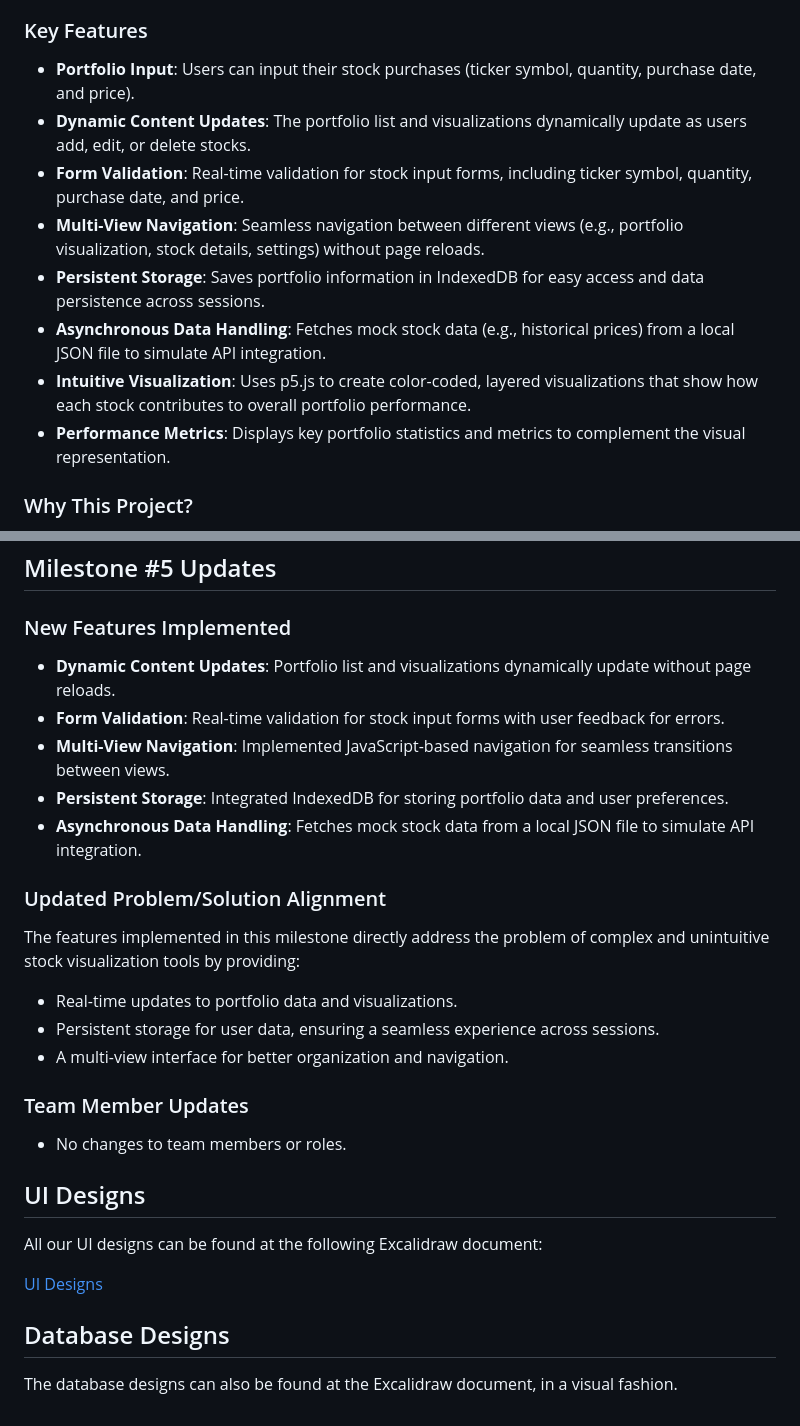
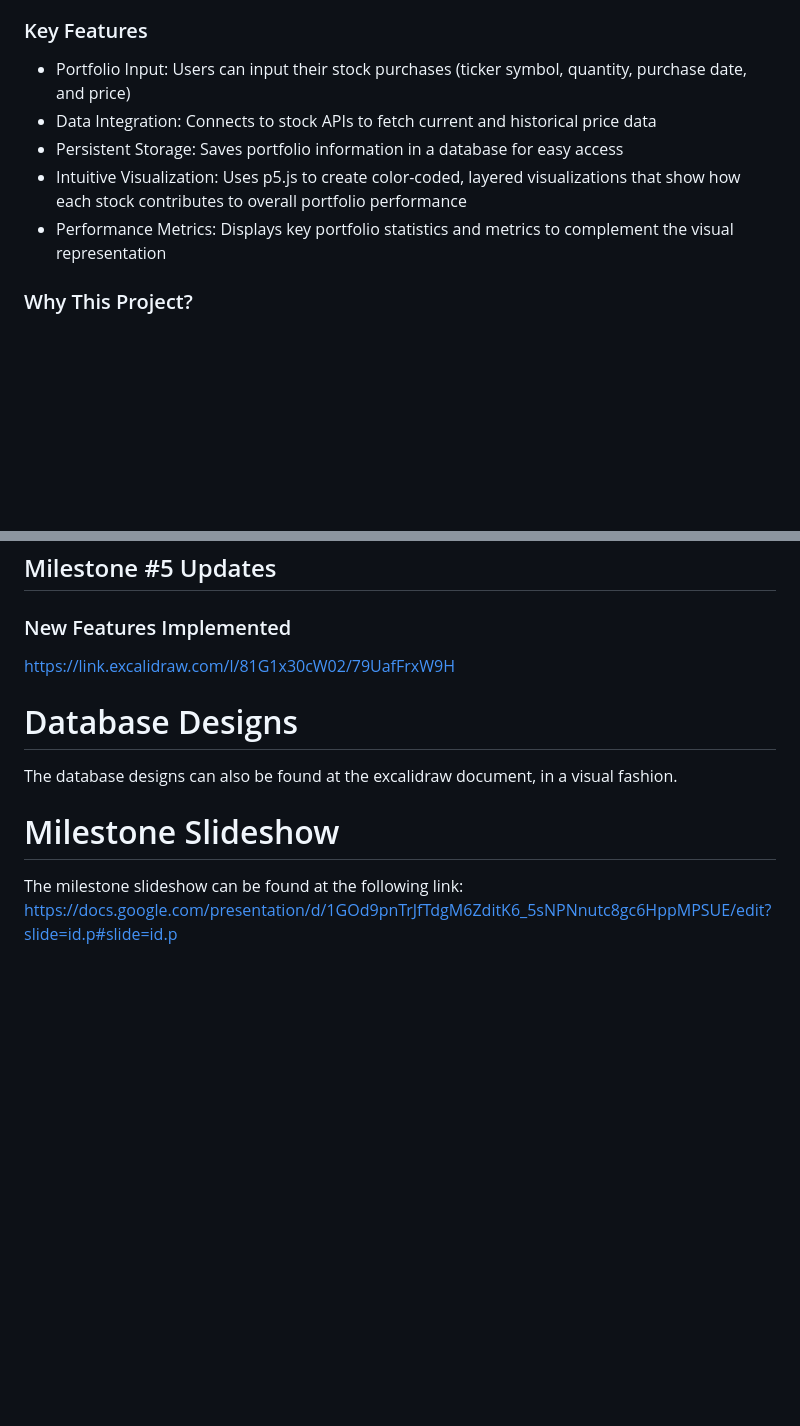
Before and after one commit to crrapi/cs326-proj, a Markdown page: README.md, 2 parts joined by grey strips. Rendered like a GitHub page; blank space fills up the shorter version.

Commit message:
Update readme with link to milestone

```diff
--- a/README.md
+++ b/README.md
@@ -14,14 +14,11 @@ Our Stock Portfolio Visualizer creates a more intuitive way to visualize stock p
 
 ### Key Features
 
-- **Portfolio Input**: Users can input their stock purchases (ticker symbol, quantity, purchase date, and price).
-- **Dynamic Content Updates**: The portfolio list and visualizations dynamically update as users add, edit, or delete stocks.
-- **Form Validation**: Real-time validation for stock input forms, including ticker symbol, quantity, purchase date, and price.
-- **Multi-View Navigation**: Seamless navigation between different views (e.g., portfolio visualization, stock details, settings) without page reloads.
-- **Persistent Storage**: Saves portfolio information in IndexedDB for easy access and data persistence across sessions.
-- **Asynchronous Data Handling**: Fetches mock stock data (e.g., historical prices) from a local JSON file to simulate API integration.
-- **Intuitive Visualization**: Uses p5.js to create color-coded, layered visualizations that show how each stock contributes to overall portfolio performance.
-- **Performance Metrics**: Displays key portfolio statistics and metrics to complement the visual representation.
+- Portfolio Input: Users can input their stock purchases (ticker symbol, quantity, purchase date, and price)
+- Data Integration: Connects to stock APIs to fetch current and historical price data
+- Persistent Storage: Saves portfolio information in a database for easy access
+- Intuitive Visualization: Uses p5.js to create color-coded, layered visualizations that show how each stock contributes to overall portfolio performance
+- Performance Metrics: Displays key portfolio statistics and metrics to complement the visual representation
 
 ### Why This Project?
 
@@ -60,30 +57,13 @@ Role: Frontend Developer & API Routes Implementer
 
 ### New Features Implemented
 
-- **Dynamic Content Updates**: Portfolio list and visualizations dynamically update without page reloads.
-- **Form Validation**: Real-time validation for stock input forms with user feedback for errors.
-- **Multi-View Navigation**: Implemented JavaScript-based navigation for seamless transitions between views.
-- **Persistent Storage**: Integrated IndexedDB for storing portfolio data and user preferences.
-- **Asynchronous Data Handling**: Fetches mock stock data from a local JSON file to simulate API integration.
+<https://link.excalidraw.com/l/81G1x30cW02/79UafFrxW9H>
 
-### Updated Problem/Solution Alignment
+# Database Designs
 
-The features implemented in this milestone directly address the problem of complex and unintuitive stock visualization tools by providing:
+The database designs can also be found at the excalidraw document, in a visual fashion.
 
-- Real-time updates to portfolio data and visualizations.
-- Persistent storage for user data, ensuring a seamless experience across sessions.
-- A multi-view interface for better organization and navigation.
+# Milestone Slideshow
 
-### Team Member Updates
-
-- No changes to team members or roles.
-
-## UI Designs
-
-All our UI designs can be found at the following Excalidraw document:
-
-[UI Designs](https://link.excalidraw.com/l/81G1x30cW02/79UafFrxW9H)
-
-## Database Designs
-
-The database designs can also be found at the Excalidraw document, in a visual fashion.
+The milestone slideshow can be found at the following link:
+<https://docs.google.com/presentation/d/1GOd9pnTrJfTdgM6ZditK6_5sNPNnutc8gc6HppMPSUE/edit?slide=id.p#slide=id.p>
```
